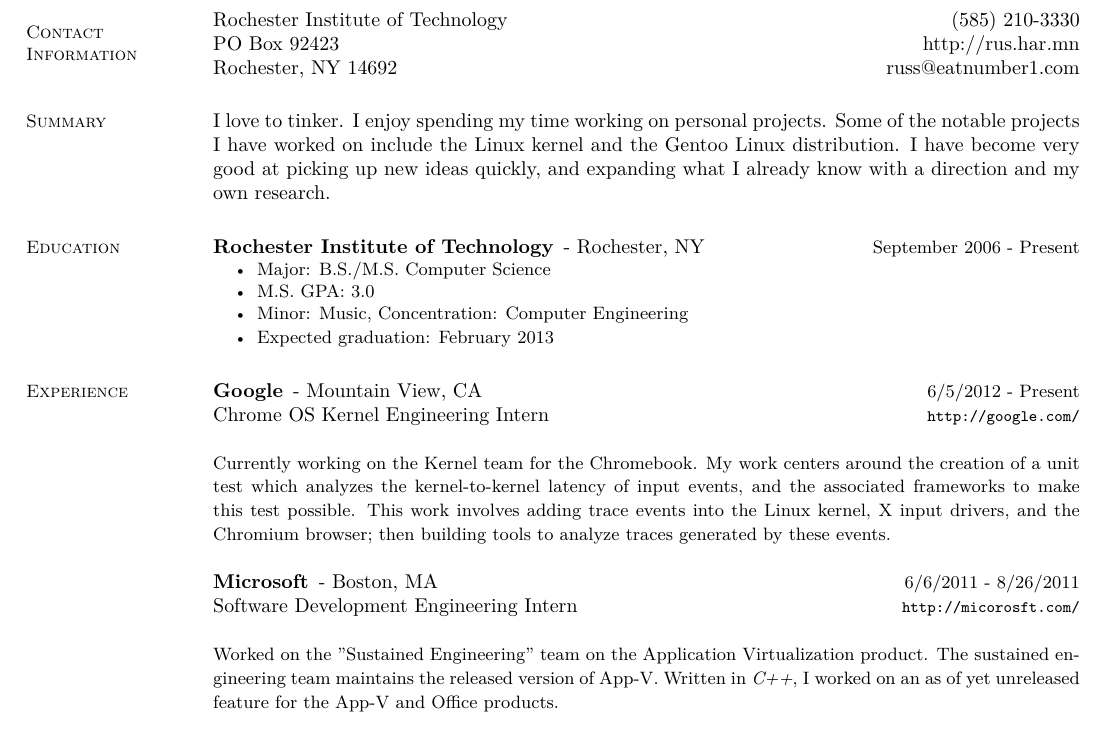
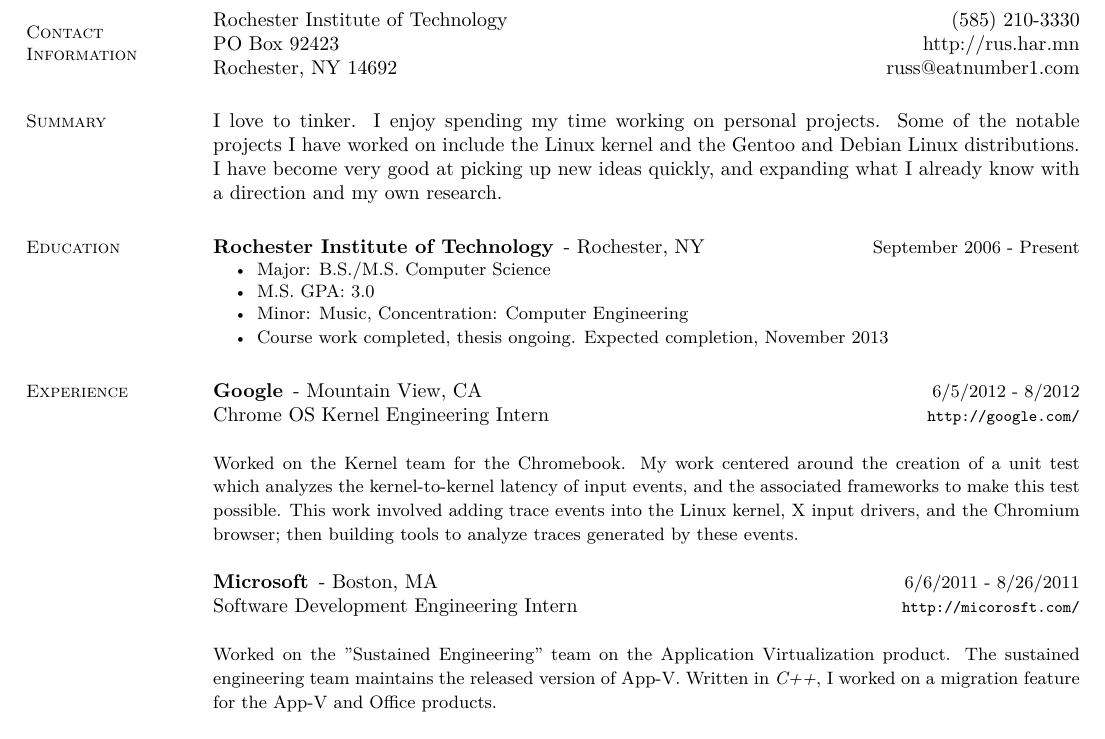
Before and after one commit to eatnumber1/resume, a LaTeX CV (resume.tex): part of the page, cut so that both start at the same text. Compiled offline with XeLaTeX.

Commit message:
Updated resume.

```diff
--- a/resume.tex
+++ b/resume.tex
@@ -27,10 +27,10 @@
 	\end{asparablank}
 
 %\section{\mysidestyle Objective}
-%	I am looking for a three month internship to begin March. I'll need to be allowed to work from Rochester, NY.
+%	I am looking for a full time job to begin as soon as possible.
 
 \section{\mysidestyle Summary}
-	I love to tinker. I enjoy spending my time working on personal projects. Some of the notable projects I have worked on include the Linux kernel and the Gentoo Linux distribution.  I have become very good at picking up new ideas quickly, and expanding what I already know with a direction and my own research.
+	I love to tinker. I enjoy spending my time working on personal projects. Some of the notable projects I have worked on include the Linux kernel and the Gentoo and Debian Linux distributions.  I have become very good at picking up new ideas quickly, and expanding what I already know with a direction and my own research.
 
 \section{\mysidestyle Education}
 	\begin{compactdesc}
@@ -39,22 +39,22 @@
 			\item Major: B.S./M.S. Computer Science
 			\item M.S. GPA: 3.0
 			\item Minor: Music, Concentration: Computer Engineering
-			\item Expected graduation: February 2013
+			\item Course work completed, thesis ongoing. Expected completion, November 2013
 		} \end{compactitem}
 	\end{compactdesc}
 
 \section{\mysidestyle Experience}
 	\begin{asparadesc}
-		\employer{Google}{Mountain View, CA}{6/5/2012 - Present}{Chrome OS Kernel Engineering Intern}{http://google.com/}
+		\employer{Google}{Mountain View, CA}{6/5/2012 - 8/2012}{Chrome OS Kernel Engineering Intern}{http://google.com/}
 
 		\small
-		Currently working on the Kernel team for the \href{http://www.google.com/intl/en/chrome/devices/}{Chromebook}. My work centers around the creation of a unit test which analyzes the kernel-to-kernel latency of input events, and the associated frameworks to make this test possible. This work involves adding trace events into the Linux kernel, X input drivers, and the Chromium browser; then building tools to analyze traces generated by these events.
+		Worked on the Kernel team for the \href{http://www.google.com/intl/en/chrome/devices/}{Chromebook}. My work centered around the creation of a unit test which analyzes the kernel-to-kernel latency of input events, and the associated frameworks to make this test possible. This work involved adding trace events into the Linux kernel, X input drivers, and the Chromium browser; then building tools to analyze traces generated by these events.
 		\normalsize
 		\\
 		\employer{Microsoft}{Boston, MA}{6/6/2011 - 8/26/2011}{Software Development Engineering Intern}{http://micorosft.com/}
 
 		\small
-		Worked on the "Sustained Engineering" team on the \href{http://www.microsoft.com/windows/enterprise/solutions/virtualization/products/app-v.aspx}{Application Virtualization} product. The sustained engineering team maintains the released version of App-V. Written in \emph{C++}, I worked on an as of yet unreleased feature for the App-V and Office products.
+		Worked on the "Sustained Engineering" team on the \href{http://www.microsoft.com/windows/enterprise/solutions/virtualization/products/app-v.aspx}{Application Virtualization} product. The sustained engineering team maintains the released version of App-V. Written in \emph{C++}, I worked on a migration feature for the App-V and Office products.
 		\normalsize
 		\\
 		\employer{Apple Inc}{Cupertino, CA}{6/1/2010 - 11/16/2010}{Engineering Intern}{http://apple.com/}
```
